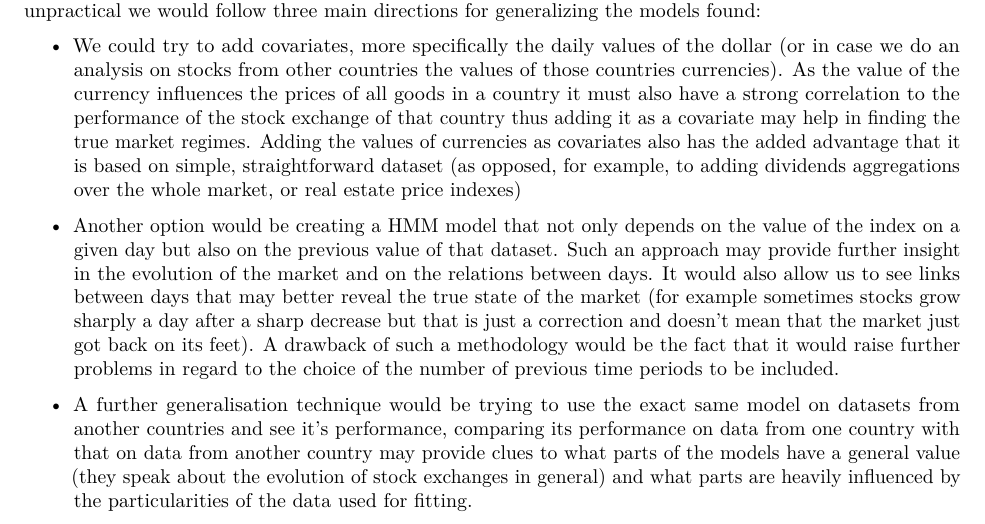
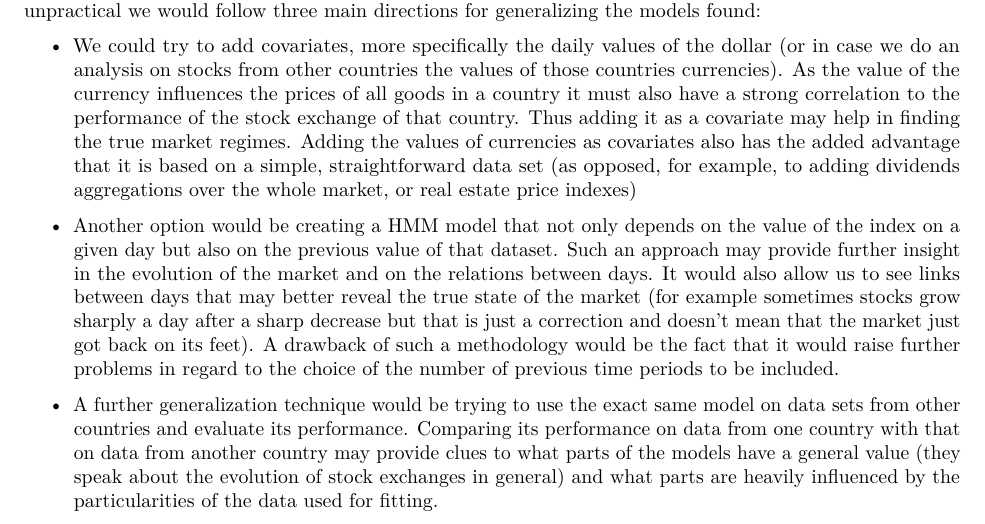
Before and after one commit to Madnex/HMM, an R Markdown document (Report.Rmd): part of page 8 of 8, cut so that both start at the same text. Rendered offline with R 4.5, knitr and Pandoc, then LaTeX, with nearby package versions; some code elsewhere in the file could not run offline.

Commit message:
spell checks

```diff
--- a/Report.Rmd
+++ b/Report.Rmd
@@ -258,8 +258,8 @@ For both data sets the two states HMM model captures better the variations of th
 
 The chosen models we analyzed are based on two and three states Hidden Markov Chains. One could assume that this will be similar for other stock exchange data sets. As fitting models with more states would be unpractical we would follow three main directions for generalizing the models found:
 
-* We could try to add covariates, more specifically the daily values of the dollar (or in case we do an analysis on stocks from other countries the values of those countries currencies). As the value of the currency influences the prices of all goods in a country it must also have a strong correlation to the performance of the stock exchange of that country thus adding it as a covariate may help in finding the true market regimes. Adding the values of currencies as covariates also has the added advantage that it is based on simple, straightforward dataset (as opposed, for example, to adding dividends aggregations over the whole market, or real estate price indexes)
+* We could try to add covariates, more specifically the daily values of the dollar (or in case we do an analysis on stocks from other countries the values of those countries currencies). As the value of the currency influences the prices of all goods in a country it must also have a strong correlation to the performance of the stock exchange of that country. Thus adding it as a covariate may help in finding the true market regimes. Adding the values of currencies as covariates also has the added advantage that it is based on a simple, straightforward data set (as opposed, for example, to adding dividends aggregations over the whole market, or real estate price indexes)
 
 * Another option would be creating a HMM model that not only depends on the value of the index on a given day but also on the previous value of that dataset. Such an approach may provide further insight in the evolution of the market and on the relations between days. It would also allow us to see links between days that may better reveal the true state of the market (for example sometimes stocks grow sharply a day after a sharp decrease but that is just a correction and doesn't mean that the market just got back on its feet). A drawback of such a methodology would be the fact that it would raise further problems in regard to the choice of the number of previous time periods to be included.
 
-* A further generalisation technique would be trying to use the exact same model on datasets from another countries and see it's performance, comparing its performance on data from one country with that on data from another country may provide clues to what parts of the models have a general value (they speak about the evolution of stock exchanges in general) and what parts are heavily influenced by the particularities of the data used for fitting.
+* A further generalization technique would be trying to use the exact same model on data sets from other countries and evaluate its performance. Comparing its performance on data from one country with that on data from another country may provide clues to what parts of the models have a general value (they speak about the evolution of stock exchanges in general) and what parts are heavily influenced by the particularities of the data used for fitting.
```
Also changed, not shown: Report.pdf.
